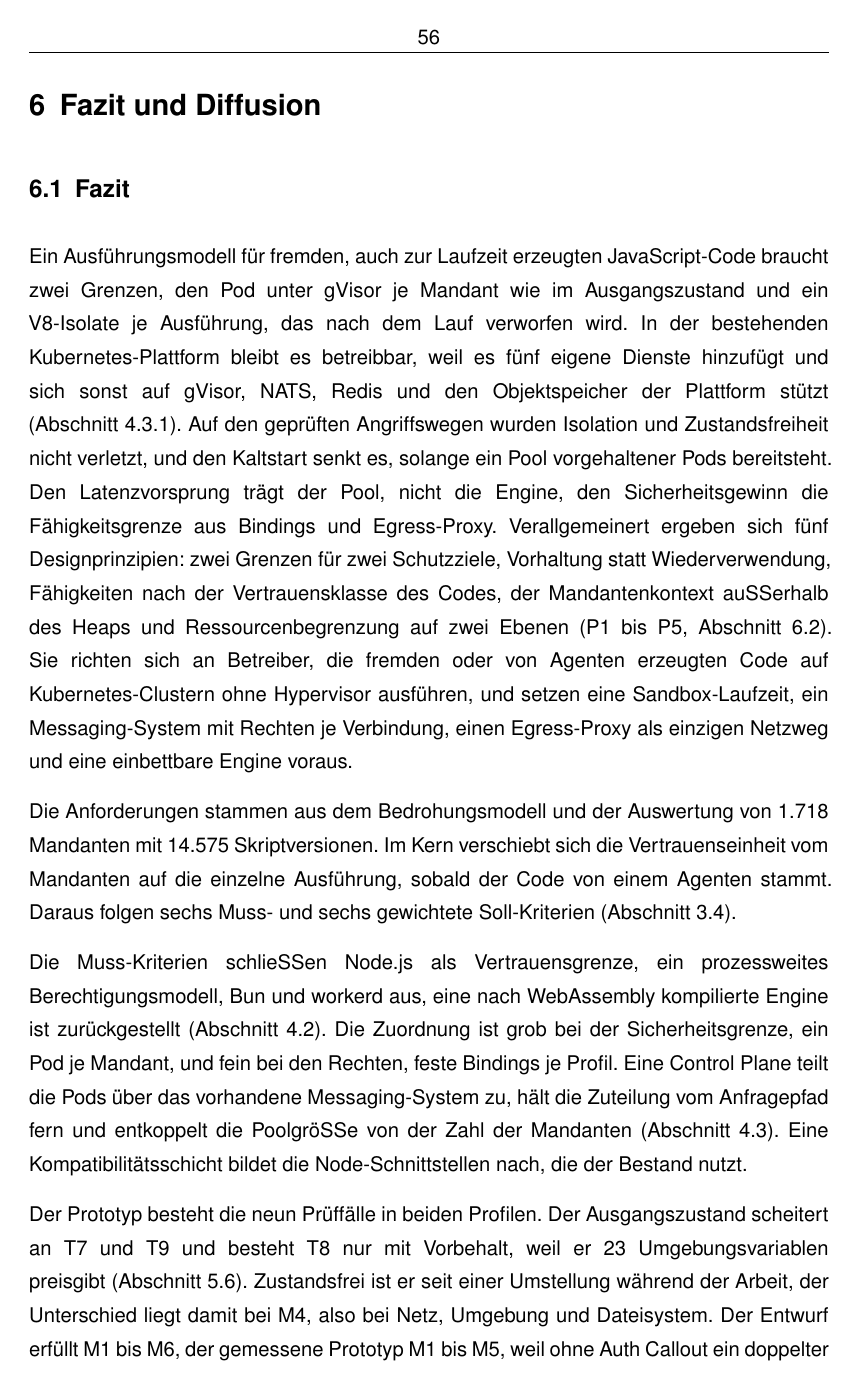
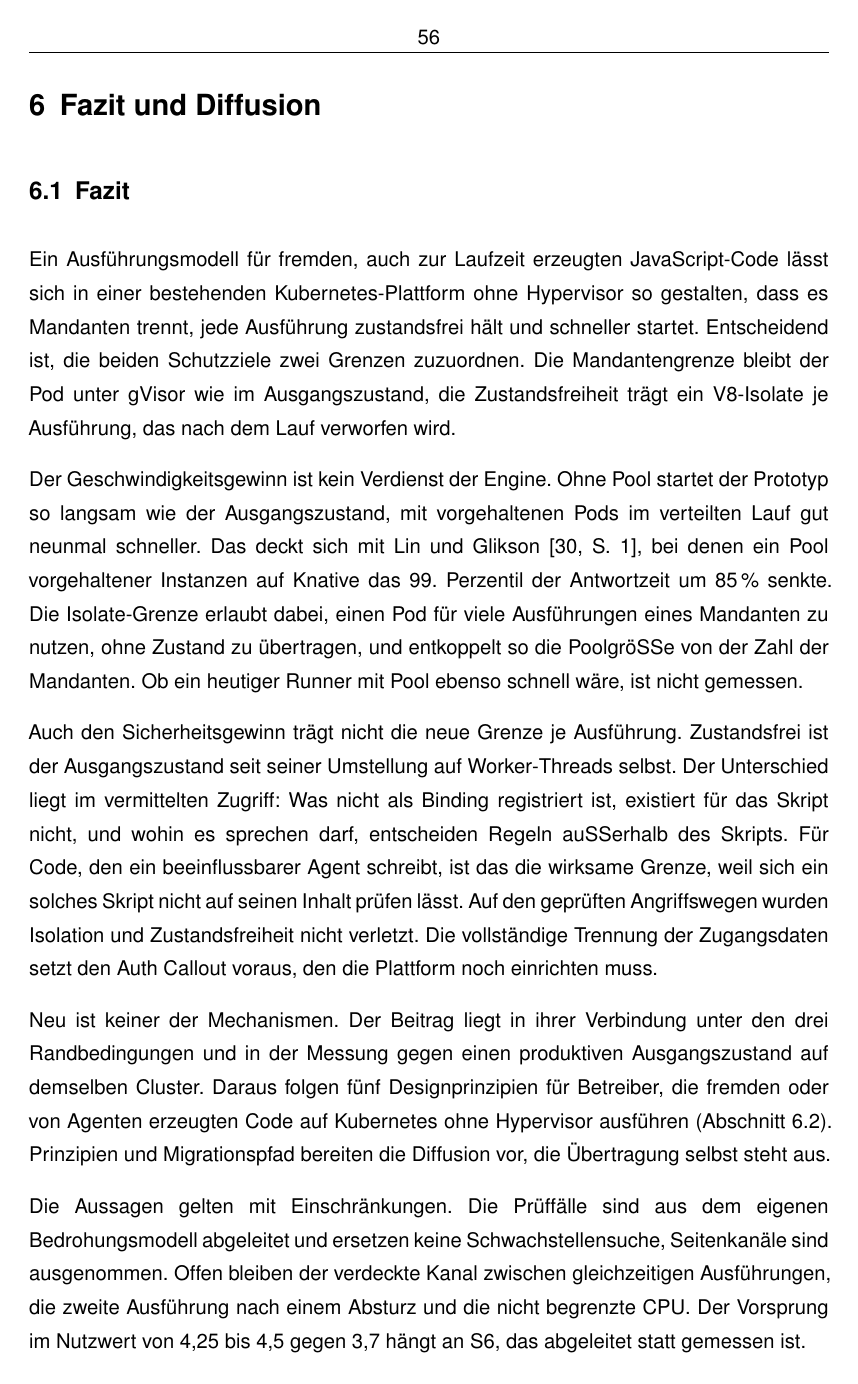
Before and after one commit to DeathsGun/thesis, a LaTeX document (main.tex, which reads kapitel/06-Diffusion/diffusion.tex): page 68 of 107 before the commit and page 68 of 106 after it. Compiled offline with XeLaTeX; a LaTeX package or settings file that is missing is left out.

Commit message:
Fazit als Schlussfolgerung statt Zusammenfassung
Antwort, Deutung von Geschwindigkeits- und Sicherheitsgewinn, Beitrag
und Einschränkungen statt Wiederholung der Ergebnisse je Unterfrage.

Co-Authored-By: Claude Opus 5.5 <noreply@anthropic.com>

```diff
--- a/kapitel/06-Diffusion/diffusion.tex
+++ b/kapitel/06-Diffusion/diffusion.tex
@@ -4,34 +4,32 @@
 \subsection{Fazit}
 \label{sec:diffusion:fazit}
 
-Ein Ausführungsmodell für fremden, auch zur Laufzeit erzeugten
-JavaScript-Code braucht zwei Grenzen, den Pod unter gVisor je Mandant wie im Ausgangszustand und ein V8-Isolate je
-Ausführung, das nach dem Lauf verworfen wird. In der bestehenden Kubernetes-Plattform bleibt es betreibbar, weil es
-fünf eigene Dienste hinzufügt und sich sonst auf gVisor, NATS, Redis und den Objektspeicher der Plattform stützt
-(\autoref{sec:bausteine}). Auf den geprüften Angriffswegen wurden Isolation und Zustandsfreiheit nicht verletzt, und
-den Kaltstart senkt es, solange ein Pool vorgehaltener Pods bereitsteht. Den Latenzvorsprung trägt der Pool, nicht die
-Engine, den Sicherheitsgewinn die Fähigkeitsgrenze aus Bindings und Egress-Proxy. Verallgemeinert ergeben sich fünf
-Designprinzipien: zwei Grenzen für zwei Schutzziele, Vorhaltung statt Wiederverwendung, Fähigkeiten nach der
-Vertrauensklasse des Codes, der Mandantenkontext außerhalb des Heaps und Ressourcenbegrenzung auf zwei Ebenen (P1 bis
-P5, \autoref{sec:diffusion:prinzipien}). Sie richten sich an Betreiber, die fremden oder von Agenten erzeugten Code auf
-Kubernetes-Clustern ohne Hypervisor ausführen, und setzen eine Sandbox-Laufzeit, ein Messaging-System mit Rechten je
-Verbindung, einen Egress-Proxy als einzigen Netzweg und eine einbettbare Engine voraus.
+Ein Ausführungsmodell für fremden, auch zur Laufzeit erzeugten JavaScript-Code lässt sich in einer bestehenden
+Kubernetes-Plattform ohne Hypervisor so gestalten, dass es Mandanten trennt, jede Ausführung zustandsfrei hält und
+schneller startet. Entscheidend ist, die beiden Schutzziele zwei Grenzen zuzuordnen. Die Mandantengrenze bleibt der Pod
+unter gVisor wie im Ausgangszustand, die Zustandsfreiheit trägt ein V8-Isolate je Ausführung, das nach dem Lauf
+verworfen wird.
 
-Die Anforderungen stammen aus dem Bedrohungsmodell und der Auswertung von 1.718 Mandanten mit 14.575
-Skriptversionen. Im Kern verschiebt sich die Vertrauenseinheit vom Mandanten auf die einzelne Ausführung, sobald der
-Code von einem Agenten stammt. Daraus folgen sechs Muss- und sechs gewichtete Soll-Kriterien
-(\autoref{sec:kriterienkatalog}).
+Der Geschwindigkeitsgewinn ist kein Verdienst der Engine. Ohne Pool startet der Prototyp so langsam wie der
+Ausgangszustand, mit vorgehaltenen Pods im verteilten Lauf gut neunmal schneller. Das deckt sich mit
+\textcite[S.~1]{lin_mitigating_2019}, bei denen ein Pool vorgehaltener Instanzen auf Knative das 99.\ Perzentil der
+Antwortzeit um 85\,\% senkte. Die Isolate-Grenze erlaubt dabei, einen Pod für viele Ausführungen eines Mandanten zu
+nutzen, ohne Zustand zu übertragen, und entkoppelt so die Poolgröße von der Zahl der Mandanten. Ob ein heutiger Runner
+mit Pool ebenso schnell wäre, ist nicht gemessen.
 
-Die Muss-Kriterien schließen Node.js als Vertrauensgrenze, ein prozessweites Berechtigungsmodell, Bun und
-workerd aus, eine nach WebAssembly kompilierte Engine ist zurückgestellt (\autoref{sec:vorauswahl}). Die Zuordnung
-ist grob bei der Sicherheitsgrenze, ein Pod je Mandant, und fein bei den Rechten, feste Bindings je Profil. Eine
-Control Plane teilt die Pods über das vorhandene Messaging-System zu, hält die Zuteilung vom Anfragepfad fern und
-entkoppelt die Poolgröße von der Zahl der Mandanten (\autoref{sec:orchestrierung}). Eine Kompatibilitätsschicht
-bildet die Node-Schnittstellen nach, die der Bestand nutzt.
+Auch den Sicherheitsgewinn trägt nicht die neue Grenze je Ausführung. Zustandsfrei ist der Ausgangszustand seit seiner Umstellung auf
+Worker-Threads selbst. Der Unterschied liegt im vermittelten Zugriff: Was nicht als Binding registriert ist, existiert
+für das Skript nicht, und wohin es sprechen darf, entscheiden Regeln außerhalb des Skripts. Für Code, den ein
+beeinflussbarer Agent schreibt, ist das die wirksame Grenze, weil sich ein solches Skript nicht auf seinen Inhalt
+prüfen lässt. Auf den geprüften Angriffswegen wurden Isolation und Zustandsfreiheit nicht verletzt. Die vollständige
+Trennung der Zugangsdaten setzt den Auth Callout voraus, den die Plattform noch einrichten muss.
 
-Der Prototyp besteht die neun Prüffälle in beiden Profilen. Der Ausgangszustand scheitert an T7 und T9 und
-besteht T8 nur mit Vorbehalt, weil er 23 Umgebungsvariablen preisgibt (\autoref{sec:pruefung-isolation}). Zustandsfrei
-ist er seit einer Umstellung während der Arbeit, der Unterschied liegt damit bei M4, also bei Netz, Umgebung und
-Dateisystem. Der Entwurf erfüllt M1 bis M6, der gemessene Prototyp M1 bis M5, weil ohne Auth Callout ein doppelter
-Ausbruch die gemeinsamen NATS-Zugangsdaten erreicht. M3 gilt nur auf Clustern mit gVisor (\autoref{tab:m3}).
+Neu ist keiner der Mechanismen. Der Beitrag liegt in ihrer Verbindung unter den drei Randbedingungen und in der Messung
+gegen einen produktiven Ausgangszustand auf demselben Cluster. Daraus folgen fünf Designprinzipien für Betreiber, die
+fremden oder von Agenten erzeugten Code auf Kubernetes ohne Hypervisor ausführen (\autoref{sec:diffusion:prinzipien}).
+Prinzipien und Migrationspfad bereiten die Diffusion vor, die Übertragung selbst steht aus.
 
+Die Aussagen gelten mit Einschränkungen. Die Prüffälle sind aus dem eigenen Bedrohungsmodell abgeleitet und ersetzen
+keine Schwachstellensuche, Seitenkanäle sind ausgenommen. Offen bleiben der verdeckte Kanal zwischen gleichzeitigen
+Ausführungen, die zweite Ausführung nach einem Absturz und die nicht begrenzte \ac{CPU}. Der Vorsprung im Nutzwert von
+4,25 bis 4,5 gegen 3,7 hängt an S6, das abgeleitet statt gemessen ist.
```
Also changed, not shown: kapitel/06-Diffusion/diffusion.tex (19 more changed lines).
